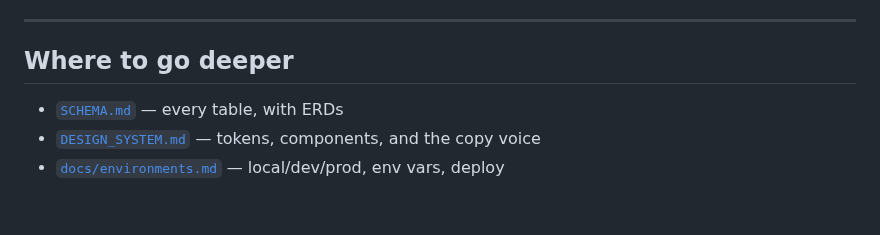
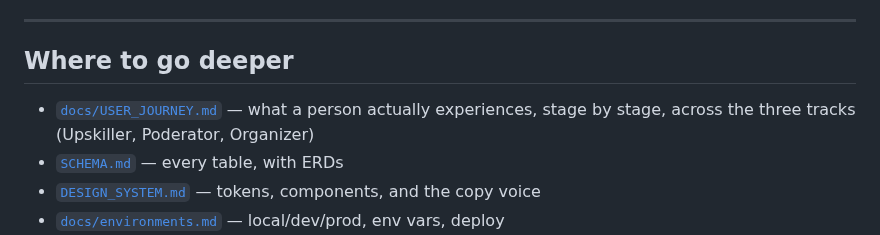
Before and after one commit to TheUpskillingLabs/OLOS, a Markdown page: docs/ARCHITECTURE.md, the part around the change. GitHub-like rendering; blank space fills up the shorter version.

```diff
--- a/docs/ARCHITECTURE.md
+++ b/docs/ARCHITECTURE.md
@@ -143,6 +143,9 @@ route under `app/api/cron/`.
 
 ## Where to go deeper
 
+- [`docs/USER_JOURNEY.md`](USER_JOURNEY.md) — what a person actually
+  experiences, stage by stage, across the three tracks (Upskiller, Poderator,
+  Organizer)
 - [`SCHEMA.md`](../SCHEMA.md) — every table, with ERDs
 - [`DESIGN_SYSTEM.md`](../DESIGN_SYSTEM.md) — tokens, components, and the copy voice
 - [`docs/environments.md`](environments.md) — local/dev/prod, env vars, deploy
```
Also changed, not shown: docs/USER_JOURNEY.md (added, +513 -0 lines).
